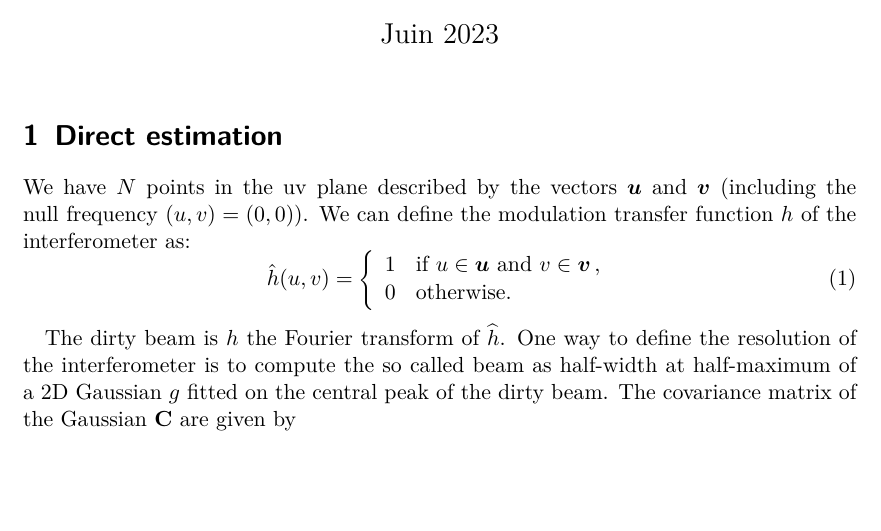
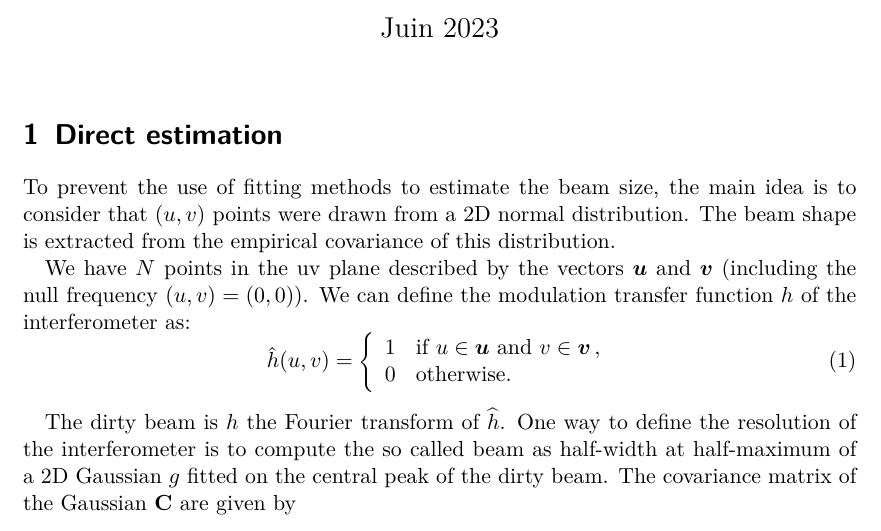
Before and after one commit to FerreolS/BeamEstimation.jl, a LaTeX document (tex/beam.tex): part of page 1 of 2, cut so that both start at the same text, the shorter picture padded with empty space. Compiled offline with pdfLaTeX.

Commit message:
Update beam.tex
Add a phrase that gives the idea

```diff
--- a/tex/beam.tex
+++ b/tex/beam.tex
@@ -28,6 +28,10 @@
 \maketitle
 
 \section{Direct estimation}
+
+To prevent the use of fitting methods to estimate the beam size, the main idea is to consider that $(u,v)$ points were drawn from a 2D normal distribution. The  beam shape is extracted from the empirical covariance of this distribution.
+
+
 
 We have $N$ points in the uv plane described by the vectors $\V u$ and $\V v$ (including the null frequency  $(u,v) = (0,0)$). We can define the modulation transfer function $h$ of the interferometer  as:
 \begin{equation}
```
